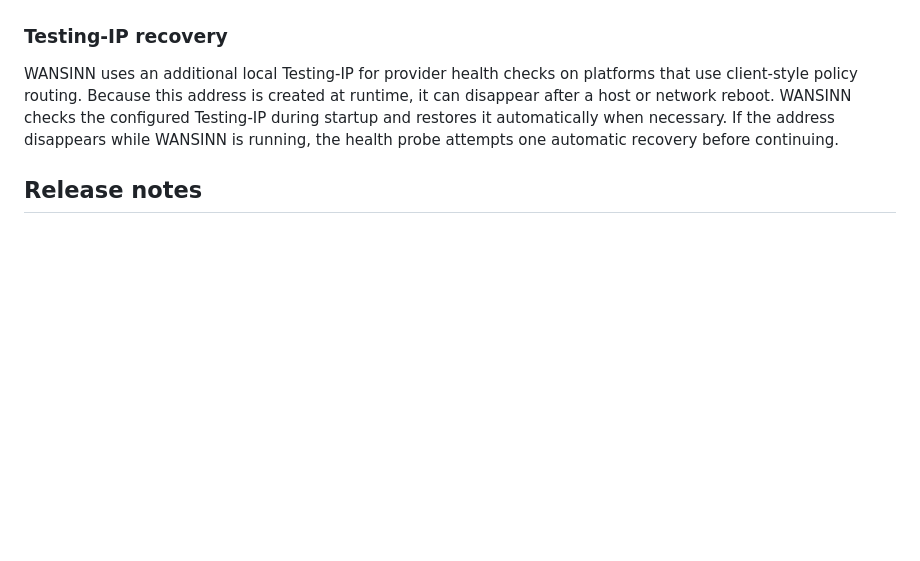
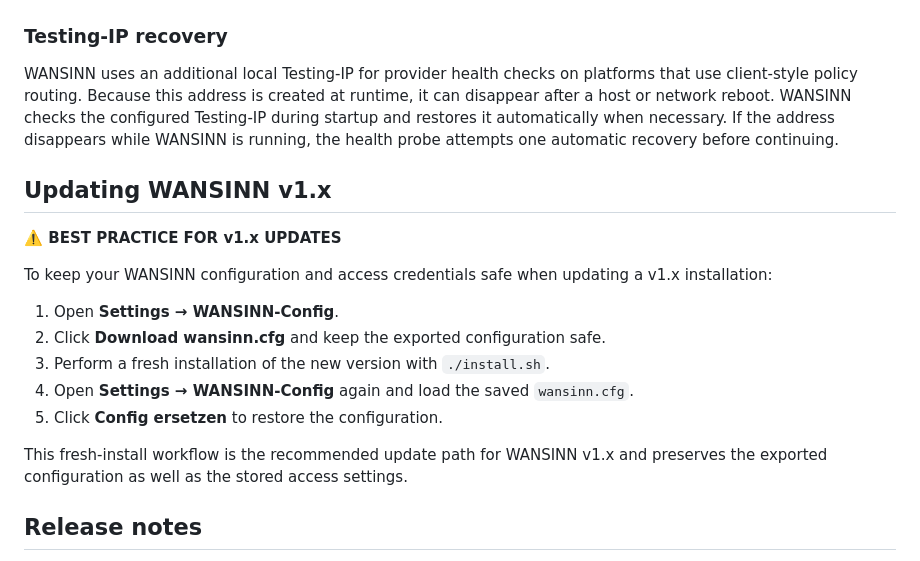
Before and after one commit to Borni1507/WANSINN, a Markdown page: README.md, the part around the change. Rendered like a GitHub page; blank space fills up the shorter version.

Commit message:
Document recommended v1.x update procedure

```diff
--- a/README.md
+++ b/README.md
@@ -151,6 +151,27 @@ automatically when necessary. If the address disappears while WANSINN is
 running, the health probe attempts one automatic recovery before
 continuing.
 
+## Updating WANSINN v1.x
+
+<div style="color:red">
+
+**⚠️ BEST PRACTICE FOR v1.x UPDATES**
+
+To keep your WANSINN configuration and access credentials safe when
+updating a v1.x installation:
+
+1. Open **Settings → WANSINN-Config**.
+2. Click **Download wansinn.cfg** and keep the exported configuration safe.
+3. Perform a fresh installation of the new version with `./install.sh`.
+4. Open **Settings → WANSINN-Config** again and load the saved `wansinn.cfg`.
+5. Click **Config ersetzen** to restore the configuration.
+
+This fresh-install workflow is the recommended update path for WANSINN
+v1.x and preserves the exported configuration as well as the stored
+access settings.
+
+</div>
+
 ## Release notes
 
 GitHub releases summarize the completed state of a development series.
```
